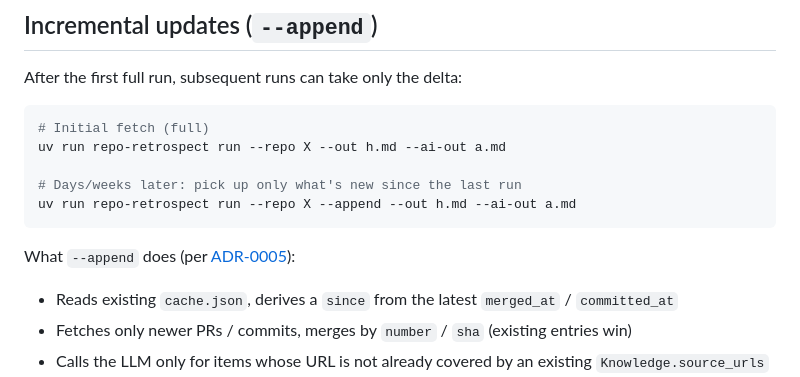
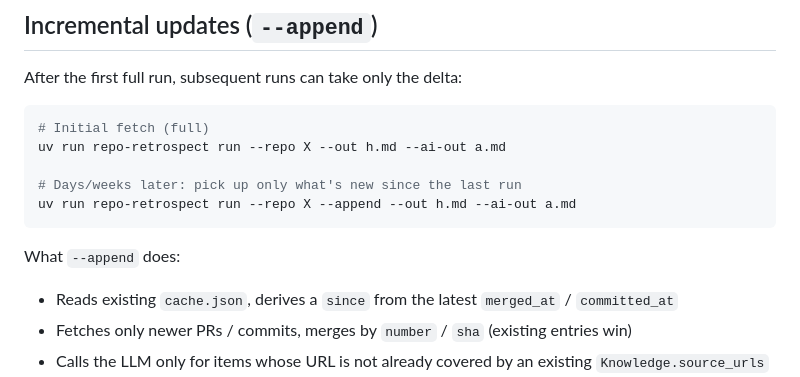
Before and after one commit to koki-nakamura22/retrospecter, a Markdown page: repo-retrospecter/README.md, the part around the change. GitHub-like rendering.

Commit message:
Remove ADR link from README (docs/ stays local)

````diff
--- a/repo-retrospecter/README.md
+++ b/repo-retrospecter/README.md
@@ -125,7 +125,7 @@ uv run repo-retrospect run --repo X --out h.md --ai-out a.md
 uv run repo-retrospect run --repo X --append --out h.md --ai-out a.md
 ```
 
-What `--append` does (per [ADR-0005](docs/adr/0005-incremental-append-update.md)):
+What `--append` does:
 
 - Reads existing `cache.json`, derives a `since` from the latest `merged_at` / `committed_at`
 - Fetches only newer PRs / commits, merges by `number` / `sha` (existing entries win)
````
